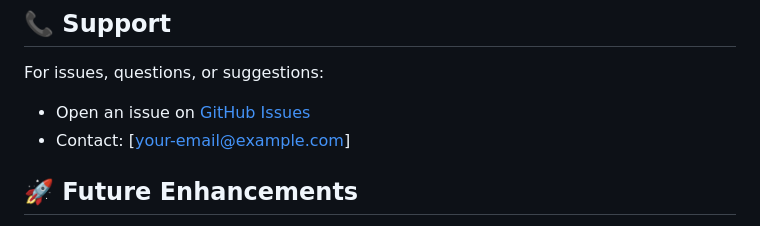
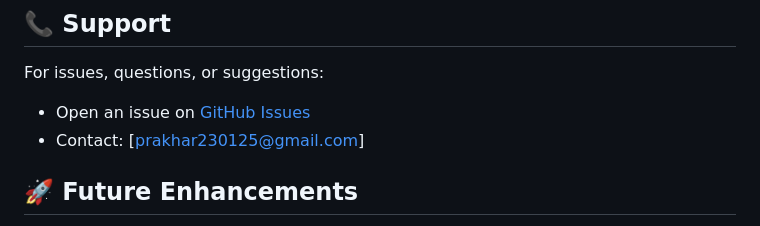
Before and after one commit to Prakhar2025/Truth-Shield, a Markdown page: README.md, the part around the change. GitHub-like rendering.

Commit message:
Update contact email in README

```diff
--- a/README.md
+++ b/README.md
@@ -346,7 +346,7 @@ This project is licensed under the MIT License - see the [LICENSE](LICENSE) file
 
 For issues, questions, or suggestions:
 - Open an issue on [GitHub Issues](https://github.com/Prakhar2025/Truth-Shield/issues)
-- Contact: [your-email@example.com]
+- Contact: [prakhar230125@gmail.com]
 
 ## 🚀 Future Enhancements
 
```
